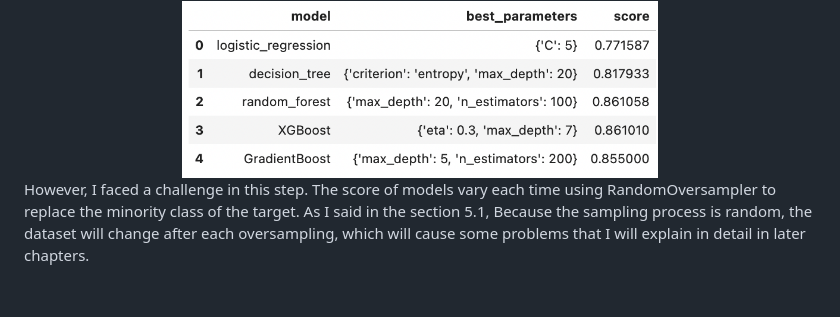
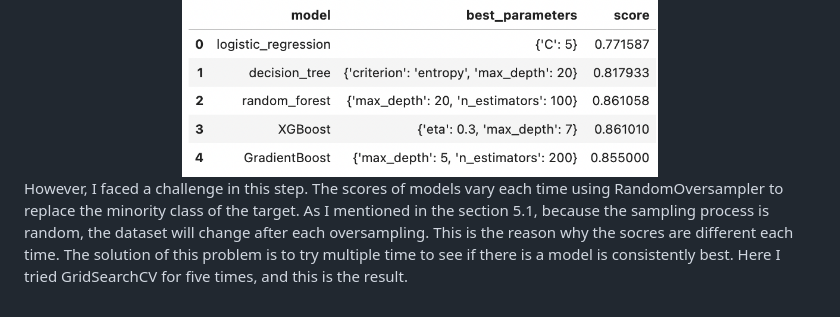
Before and after one commit to DZBohan/heart_failure_survival_prediction, a Markdown page: <font color=#53AB90>Heart Failure Survival Prediction<-font>.md, the part around the change. GitHub-like rendering.

```diff
--- a/<font color=#53AB90>Heart Failure Survival Prediction<-font>.md
+++ b/<font color=#53AB90>Heart Failure Survival Prediction<-font>.md
@@ -530,4 +530,4 @@ Here is the result.
 
 <div align=center><img width =60% src ="https://github.com/DZBohan/heart_failure_survival_prediction/blob/main/images/model5.png?raw=true"/></div>
 
-However, I faced a challenge in this step. The score of models vary each time using RandomOversampler to replace the minority class of the target. As I said in the section 5.1, Because the sampling process is random, the dataset will change after each oversampling, which will cause some problems that I will explain in detail in later chapters.
+However, I faced a challenge in this step. The scores of models vary each time using RandomOversampler to replace the minority class of the target. As I mentioned in the section 5.1, because the sampling process is random, the dataset will change after each oversampling. This is the reason why the socres are different each time. The solution of this problem is to try multiple time to see if there is a model is consistently best. Here I tried GridSearchCV for five times, and this is the result.
```
Also changed, not shown: images/model6.png (added).
